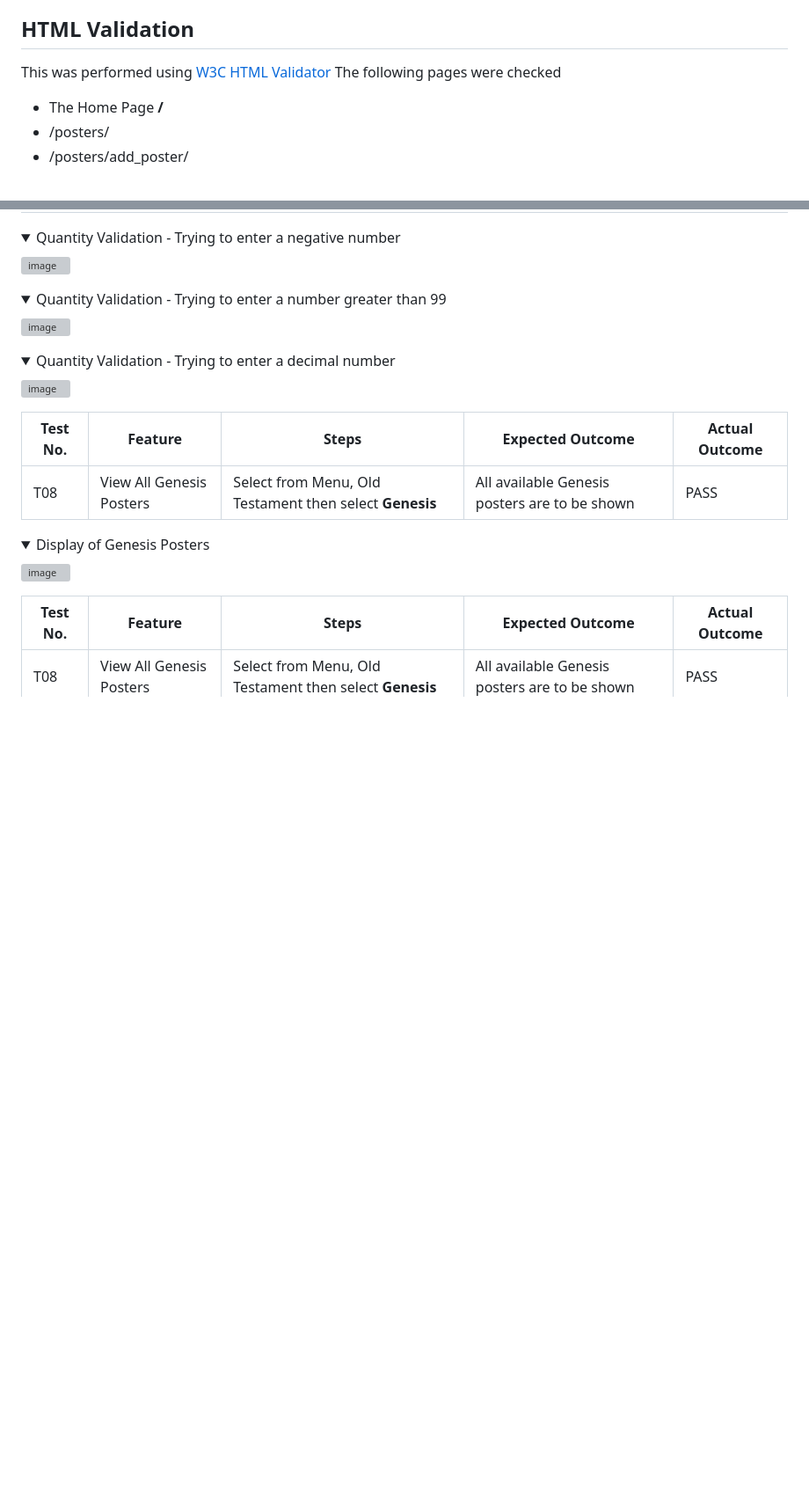
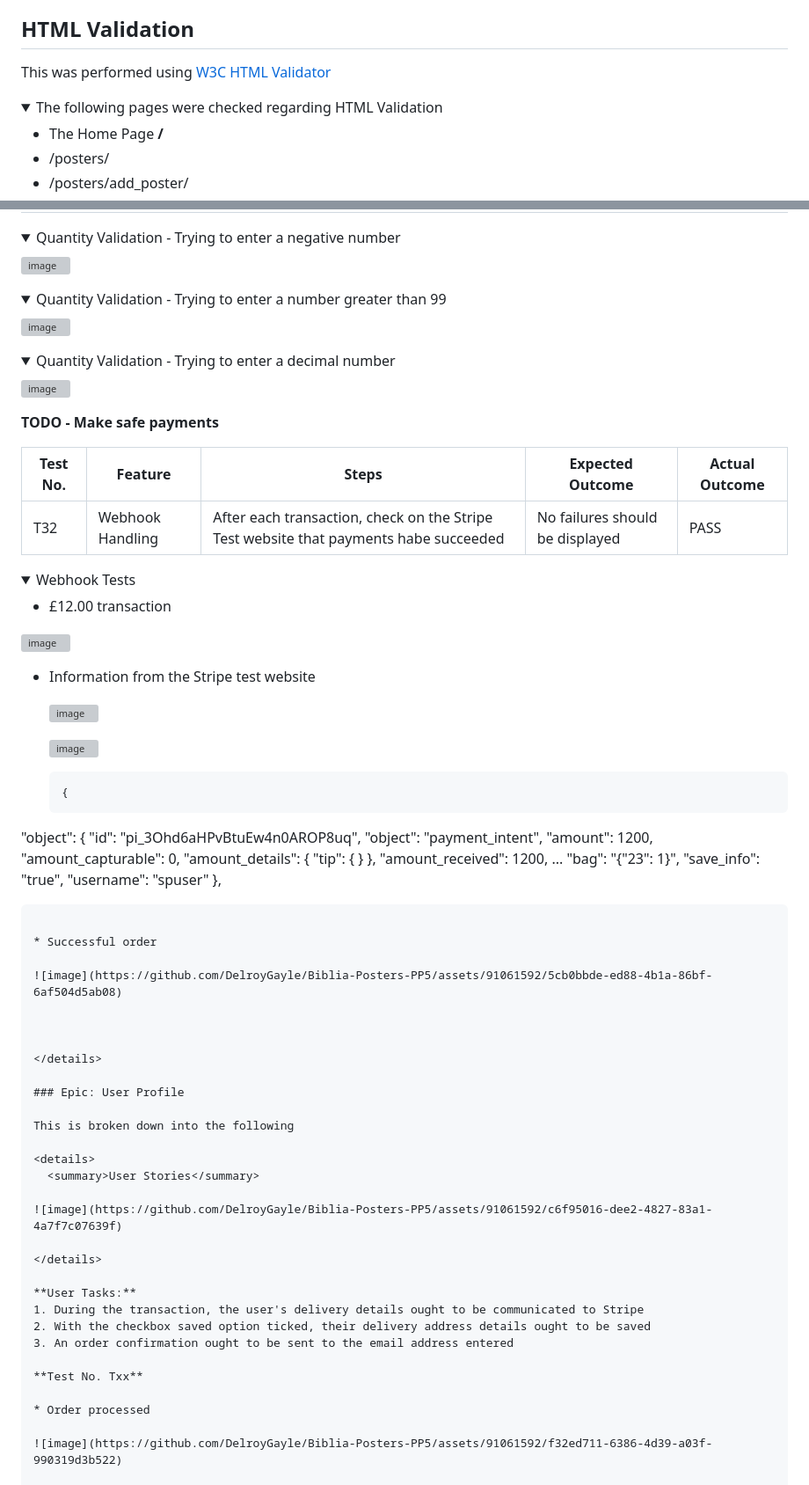
Before and after one commit to DelroyGayle/Biblia-Posters-PP5, a Markdown page: TESTING.md, 2 parts joined by grey strips. Shown at 88% size. GitHub-like rendering; folded sections open; blank space fills up the shorter version; grey boxes are pictures that could not be loaded.

Commit message:
Update TESTING.md - Test 32

````diff
--- a/TESTING.md
+++ b/TESTING.md
@@ -9,7 +9,9 @@
 
 ## HTML Validation
 This was performed using [W3C HTML Validator](https://validator.w3.org/nu/)
-The following pages were checked
+
+<details>
+   <summary>The following pages were checked regarding HTML Validation</summary>
 
 * The Home Page **/**
 * /posters/
@@ -767,19 +770,75 @@ This is broken down into the following
 </details>
 
 
-| Test No. | Feature        | Steps        | Expected Outcome  | Actual Outcome |
-| ------------- | ------------- | -------------    | ------------- | ------------- |
-| T08 | View All Genesis Posters | Select from Menu, Old Testament then select **Genesis**  | All available Genesis posters are to be shown | PASS |
+**TODO - Make safe payments**
 
-<details>
-
-<summary>Display of Genesis Posters</summary>
-
-![image](https://github.com/DelroyGayle/Biblia-Posters-PP5/assets/91061592/5d86495b-8305-4ad7-9db1-d54acb15bccf)
-
-</details>
 
 
 | Test No. | Feature        | Steps        | Expected Outcome  | Actual Outcome |
 | ------------- | ------------- | -------------    | ------------- | ------------- |
-| T08 | View All Genesis Posters | Select from Menu, Old Testament then select **Genesis**  | All available Genesis posters are to be shown | PASS |
+| T32 | Webhook Handling | After each transaction, check on the Stripe Test website that payments habe succeeded | No failures should be displayed | PASS |
+
+<details>
+
+<summary>Webhook Tests</summary>
+
+* £12.00 transaction
+
+![image](https://github.com/DelroyGayle/Biblia-Posters-PP5/assets/91061592/5cc0287f-95c1-418f-91af-26acfed68310)
+
+* Information from the Stripe test website
+
+  ![image](https://github.com/DelroyGayle/Biblia-Posters-PP5/assets/91061592/ad31d957-92c1-4e23-b323-5375af5c36cd)
+
+  ![image](https://github.com/DelroyGayle/Biblia-Posters-PP5/assets/91061592/f90b8d45-0a34-4409-98b9-22da6d5af870)
+
+  ```
+  {
+"object": {
+"id": "pi_3Ohd6aHPvBtuEw4n0AROP8uq",
+"object": "payment_intent",
+"amount": 1200,
+"amount_capturable": 0,
+"amount_details": {
+"tip": {
+}
+},
+"amount_received": 1200,
+...
+"bag": "{\"23\": 1}",
+"save_info": "true",
+"username": "spuser"
+},
+
+```
+
+* Successful order
+
+![image](https://github.com/DelroyGayle/Biblia-Posters-PP5/assets/91061592/5cb0bbde-ed88-4b1a-86bf-6af504d5ab08)
+
+
+
+</details>
+
+### Epic: User Profile
+
+This is broken down into the following
+
+<details>
+  <summary>User Stories</summary>
+
+![image](https://github.com/DelroyGayle/Biblia-Posters-PP5/assets/91061592/c6f95016-dee2-4827-83a1-4a7f7c07639f)
+
+</details>
+
+**User Tasks:**
+1. During the transaction, the user's delivery details ought to be communicated to Stripe
+2. With the checkbox saved option ticked, their delivery address details ought to be saved
+3. An order confirmation ought to be sent to the email address entered
+
+**Test No. Txx**
+
+* Order processed
+
+![image](https://github.com/DelroyGayle/Biblia-Posters-PP5/assets/91061592/f32ed711-6386-4d39-a03f-990319d3b522)
+
````
Also changed, not shown: other parts of TESTING.md (+96 -3 lines).
